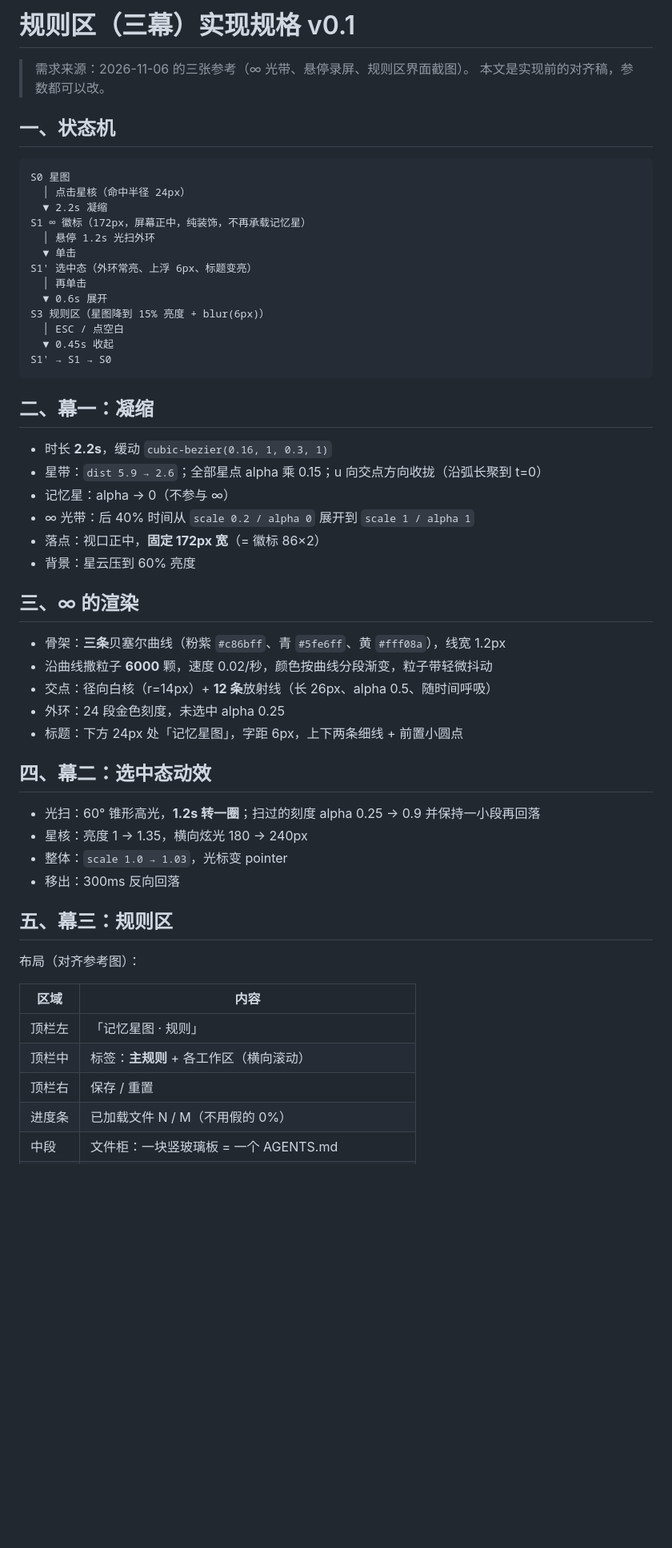
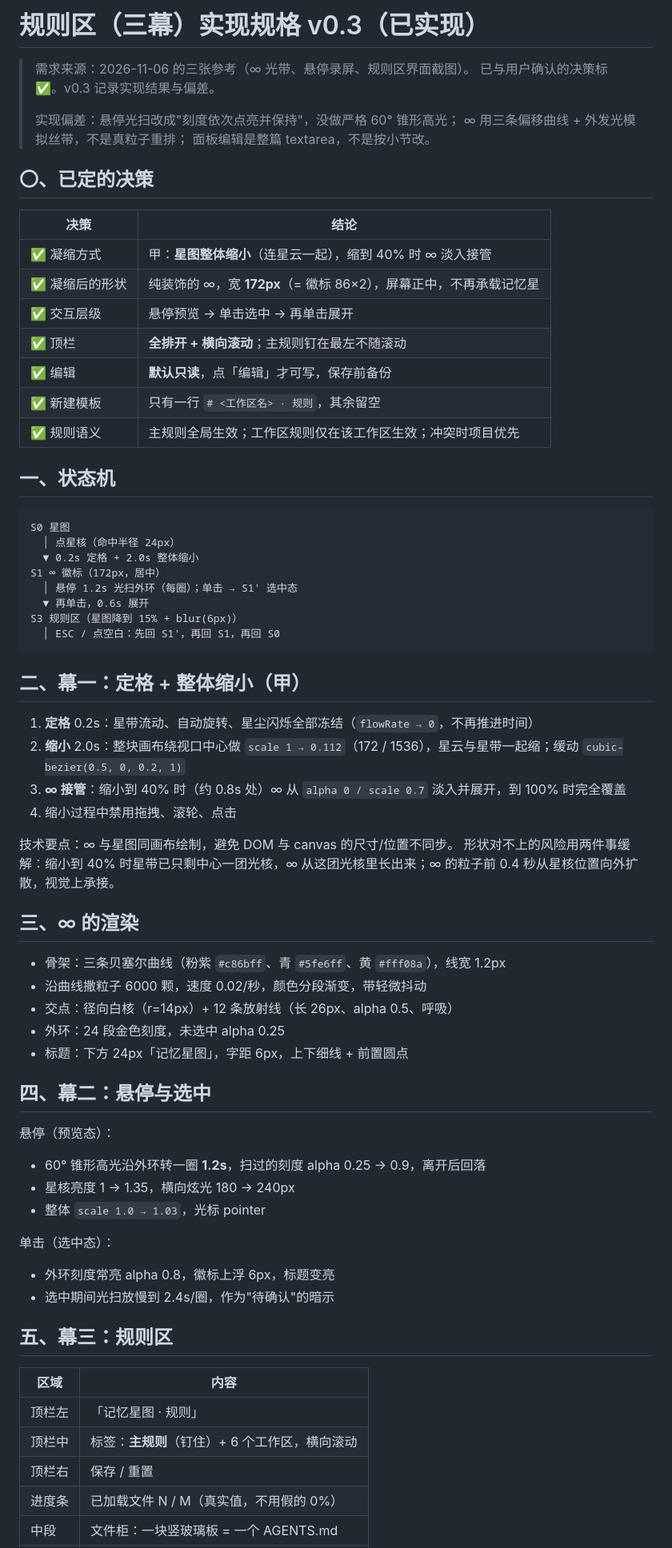
Before and after one commit to Snowstupid/dsh-memory-starmap, a Markdown page: docs/spec-rules-panel.md, the part around one of its changes. Shown at 80% size. Drawn GitHub-style; blank space fills up the shorter version.

````diff
--- a/docs/spec-rules-panel.md
+++ b/docs/spec-rules-panel.md
@@ -1,58 +1,72 @@
-# 规则区（三幕）实现规格 v0.1
+# 规则区（三幕）实现规格 v0.3（已实现）
 
 > 需求来源：2026-11-06 的三张参考（∞ 光带、悬停录屏、规则区界面截图）。
-> 本文是实现前的对齐稿，参数都可以改。
+> 已与用户确认的决策标 ✅。v0.3 记录实现结果与偏差。
+>
+> 实现偏差：悬停光扫改成"刻度依次点亮并保持"，没做严格 60° 锥形高光；
+> ∞ 用三条偏移曲线 + 外发光模拟丝带，不是真粒子重排；
+> 面板编辑是整篇 textarea，不是按小节改。
+
+## 〇、已定的决策
+
+| 决策 | 结论 |
+| --- | --- |
+| ✅ 凝缩方式 | 甲：**星图整体缩小**（连星云一起），缩到 40% 时 ∞ 淡入接管 |
+| ✅ 凝缩后的形状 | 纯装饰的 ∞，宽 **172px**（= 徽标 86×2），屏幕正中，不再承载记忆星 |
+| ✅ 交互层级 | 悬停预览 → 单击选中 → 再单击展开 |
+| ✅ 顶栏 | **全排开 + 横向滚动**；主规则钉在最左不随滚动 |
+| ✅ 编辑 | **默认只读**，点「编辑」才可写，保存前备份 |
+| ✅ 新建模板 | 只有一行 `# <工作区名> · 规则`，其余留空 |
+| ✅ 规则语义 | 主规则全局生效；工作区规则仅在该工作区生效；冲突时项目优先 |
 
 ## 一、状态机
 
 ```
 S0 星图
-  │ 点击星核（命中半径 24px）
-  ▼ 2.2s 凝缩
-S1 ∞ 徽标（172px，屏幕正中，纯装饰，不再承载记忆星）
-  │ 悬停 1.2s 光扫外环
-  ▼ 单击
-S1' 选中态（外环常亮、上浮 6px、标题变亮）
-  │ 再单击
-  ▼ 0.6s 展开
-S3 规则区（星图降到 15% 亮度 + blur(6px)）
-  │ ESC / 点空白
-  ▼ 0.45s 收起
-S1' → S1 → S0
+  │ 点星核（命中半径 24px）
+  ▼ 0.2s 定格 + 2.0s 整体缩小
+S1 ∞ 徽标（172px，居中）
+  │ 悬停 1.2s 光扫外环（每圈）；单击 → S1' 选中态
+  ▼ 再单击，0.6s 展开
+S3 规则区（星图降到 15% + blur(6px)）
+  │ ESC / 点空白：先回 S1'，再回 S1，再回 S0
 ```
 
-## 二、幕一：凝缩
+## 二、幕一：定格 + 整体缩小（甲）
 
-- 时长 **2.2s**，缓动 `cubic-bezier(0.16, 1, 0.3, 1)`
-- 星带：`dist 5.9 → 2.6`；全部星点 alpha 乘 0.15；u 向交点方向收拢（沿弧长聚到 t=0）
-- 记忆星：alpha → 0（不参与 ∞）
-- ∞ 光带：后 40% 时间从 `scale 0.2 / alpha 0` 展开到 `scale 1 / alpha 1`
-- 落点：视口正中，**固定 172px 宽**（= 徽标 86×2）
-- 背景：星云压到 60% 亮度
+1. **定格** 0.2s：星带流动、自动旋转、星尘闪烁全部冻结（`flowRate → 0`，不再推进时间）
+2. **缩小** 2.0s：整块画布绕视口中心做 `scale 1 → 0.112`（172 / 1536），星云与星带一起缩；缓动 `cubic-bezier(0.5, 0, 0.2, 1)`
+3. **∞ 接管**：缩小到 40% 时（约 0.8s 处）∞ 从 `alpha 0 / scale 0.7` 淡入并展开，到 100% 时完全覆盖
+4. 缩小过程中禁用拖拽、滚轮、点击
+
+技术要点：∞ 与星图同画布绘制，避免 DOM 与 canvas 的尺寸/位置不同步。
+形状对不上的风险用两件事缓解：缩小到 40% 时星带已只剩中心一团光核，∞ 从这团光核里长出来；∞ 的粒子前 0.4 秒从星核位置向外扩散，视觉上承接。
 
 ## 三、∞ 的渲染
 
-- 骨架：**三条**贝塞尔曲线（粉紫 `#c86bff`、青 `#5fe6ff`、黄 `#fff08a`），线宽 1.2px
-- 沿曲线撒粒子 **6000** 颗，速度 0.02/秒，颜色按曲线分段渐变，粒子带轻微抖动
-- 交点：径向白核（r=14px）+ **12 条**放射线（长 26px、alpha 0.5、随时间呼吸）
+- 骨架：三条贝塞尔曲线（粉紫 `#c86bff`、青 `#5fe6ff`、黄 `#fff08a`），线宽 1.2px
+- 沿曲线撒粒子 6000 颗，速度 0.02/秒，颜色分段渐变，带轻微抖动
+- 交点：径向白核（r=14px）+ 12 条放射线（长 26px、alpha 0.5、呼吸）
 - 外环：24 段金色刻度，未选中 alpha 0.25
-- 标题：下方 24px 处「记忆星图」，字距 6px，上下两条细线 + 前置小圆点
+- 标题：下方 24px「记忆星图」，字距 6px，上下细线 + 前置圆点
 
-## 四、幕二：选中态动效
+## 四、幕二：悬停与选中
 
-- 光扫：60° 锥形高光，**1.2s 转一圈**；扫过的刻度 alpha 0.25 → 0.9 并保持一小段再回落
-- 星核：亮度 1 → 1.35，横向炫光 180 → 240px
-- 整体：`scale 1.0 → 1.03`，光标变 pointer
-- 移出：300ms 反向回落
+悬停（预览态）：
+- 60° 锥形高光沿外环转一圈 **1.2s**，扫过的刻度 alpha 0.25 → 0.9，离开后回落
+- 星核亮度 1 → 1.35，横向炫光 180 → 240px
+- 整体 `scale 1.0 → 1.03`，光标 pointer
+
+单击（选中态）：
+- 外环刻度常亮 alpha 0.8，徽标上浮 6px，标题变亮
+- 选中期间光扫放慢到 2.4s/圈，作为"待确认"的暗示
 
 ## 五、幕三：规则区
-
-布局（对齐参考图）：
 
 | 区域 | 内容 |
 | --- | --- |
 | 顶栏左 | 「记忆星图 · 规则」 |
-| 顶栏中 | 标签：**主规则** + 各工作区（横向滚动） |
+| 顶栏中 | 标签：**主规则**（钉住）+ 6 个工作区，横向滚动 |
 | 顶栏右 | 保存 / 重置 |
-| 进度条 | 已加载文件 N / M（不用假的 0%） |
+| 进度条 | 已加载文件 N / M（真实值，不用假的 0%） |
 | 中段 | 文件柜：一块竖玻璃板 = 一个 AGENTS.md |
````
Also changed, not shown: other parts of docs/spec-rules-panel.md (+24 -25 lines), README.md (+34 -0 lines), docs/emblem-172.png (added), docs/rules-panel.png (added), 6 other files.
